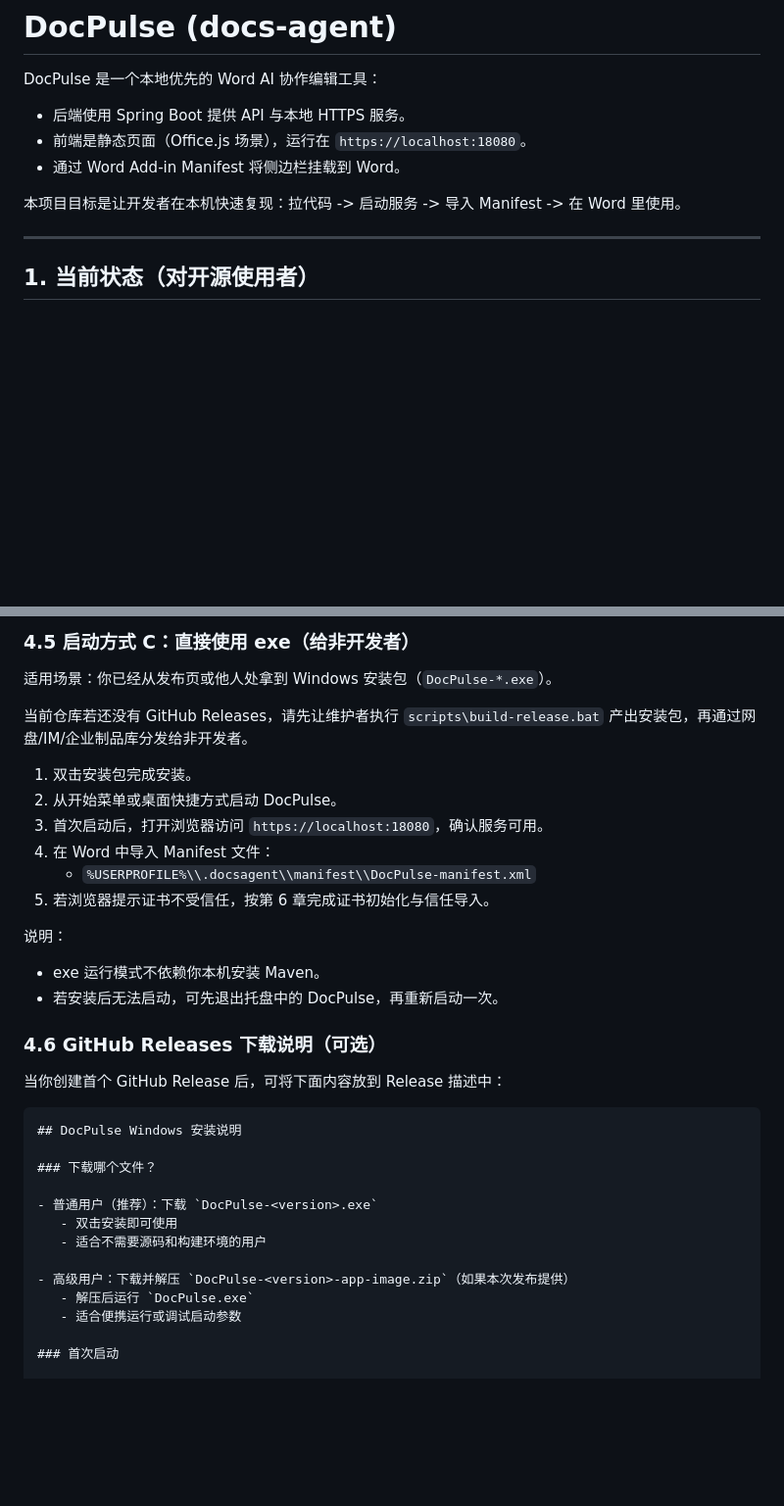
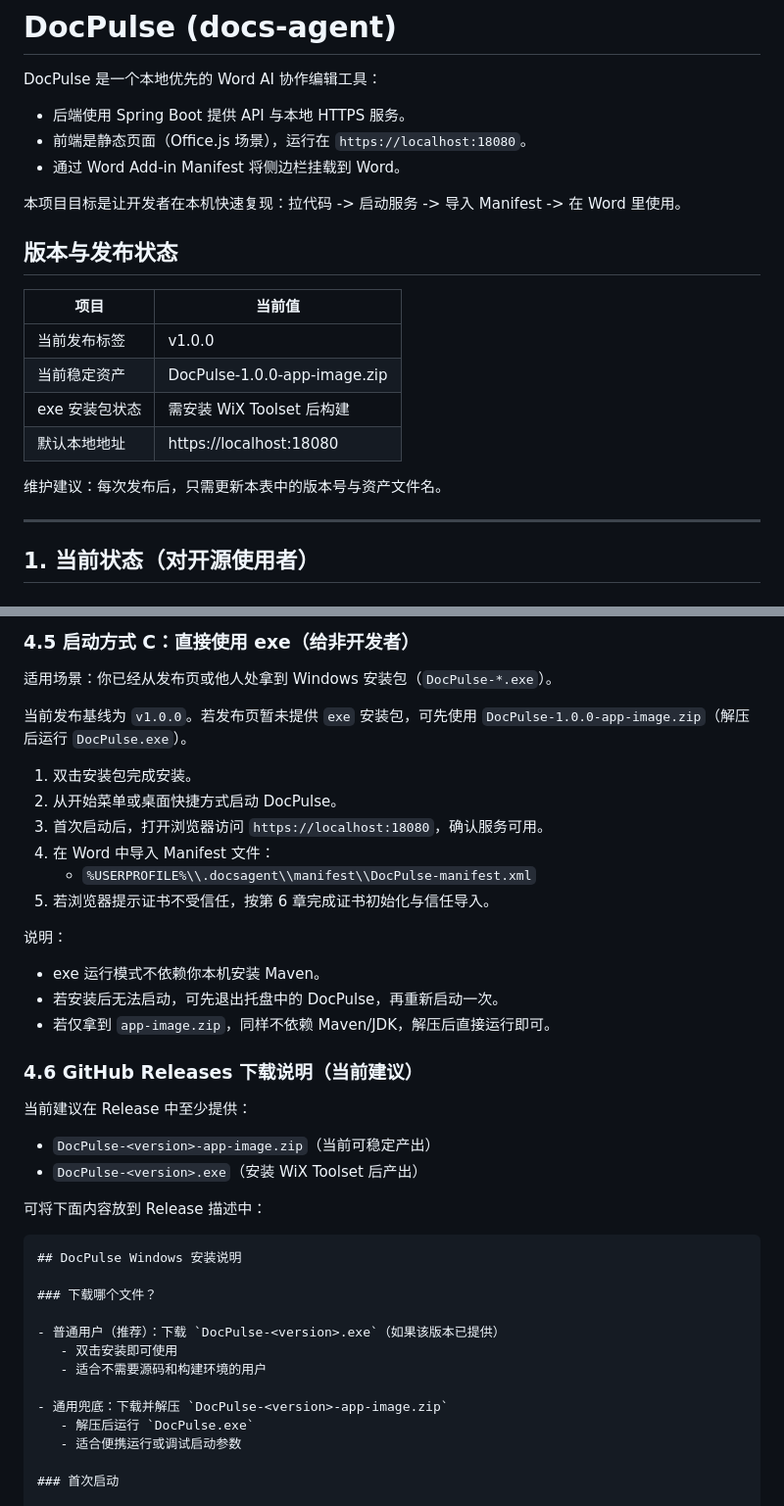
Before and after one commit to liuxqscu/docs-agent, a Markdown page: README.md, 2 parts joined by grey strips. Shown at 98% size. Rendered like a GitHub page; blank space fills up the shorter version.

Commit message:
新增版本发布状态说明

````diff
--- a/README.md
+++ b/README.md
@@ -6,6 +6,17 @@ DocPulse 是一个本地优先的 Word AI 协作编辑工具：
 - 通过 Word Add-in Manifest 将侧边栏挂载到 Word。
 
 本项目目标是让开发者在本机快速复现：拉代码 -> 启动服务 -> 导入 Manifest -> 在 Word 里使用。
+
+## 版本与发布状态
+
+| 项目 | 当前值 |
+| --- | --- |
+| 当前发布标签 | v1.0.0 |
+| 当前稳定资产 | DocPulse-1.0.0-app-image.zip |
+| exe 安装包状态 | 需安装 WiX Toolset 后构建 |
+| 默认本地地址 | https://localhost:18080 |
+
+维护建议：每次发布后，只需更新本表中的版本号与资产文件名。
 
 ---
 
@@ -137,7 +148,7 @@ scripts\stop-docsagent.bat
 
 适用场景：你已经从发布页或他人处拿到 Windows 安装包（`DocPulse-*.exe`）。
 
-当前仓库若还没有 GitHub Releases，请先让维护者执行 `scripts\build-release.bat` 产出安装包，再通过网盘/IM/企业制品库分发给非开发者。
+当前发布基线为 `v1.0.0`。若发布页暂未提供 `exe` 安装包，可先使用 `DocPulse-1.0.0-app-image.zip`（解压后运行 `DocPulse.exe`）。
 
 1. 双击安装包完成安装。
 2. 从开始菜单或桌面快捷方式启动 DocPulse。
@@ -149,21 +160,27 @@ scripts\stop-docsagent.bat
 说明：
 - exe 运行模式不依赖你本机安装 Maven。
 - 若安装后无法启动，可先退出托盘中的 DocPulse，再重新启动一次。
+- 若仅拿到 `app-image.zip`，同样不依赖 Maven/JDK，解压后直接运行即可。
 
-### 4.6 GitHub Releases 下载说明（可选）
+### 4.6 GitHub Releases 下载说明（当前建议）
 
-当你创建首个 GitHub Release 后，可将下面内容放到 Release 描述中：
+当前建议在 Release 中至少提供：
+
+- `DocPulse-<version>-app-image.zip`（当前可稳定产出）
+- `DocPulse-<version>.exe`（安装 WiX Toolset 后产出）
+
+可将下面内容放到 Release 描述中：
 
 ```markdown
 ## DocPulse Windows 安装说明
 
 ### 下载哪个文件？
 
-- 普通用户（推荐）：下载 `DocPulse-<version>.exe`
+- 普通用户（推荐）：下载 `DocPulse-<version>.exe`（如果该版本已提供）
    - 双击安装即可使用
    - 适合不需要源码和构建环境的用户
 
-- 高级用户：下载并解压 `DocPulse-<version>-app-image.zip`（如果本次发布提供）
+- 通用兜底：下载并解压 `DocPulse-<version>-app-image.zip`
    - 解压后运行 `DocPulse.exe`
    - 适合便携运行或调试启动参数
 
````
